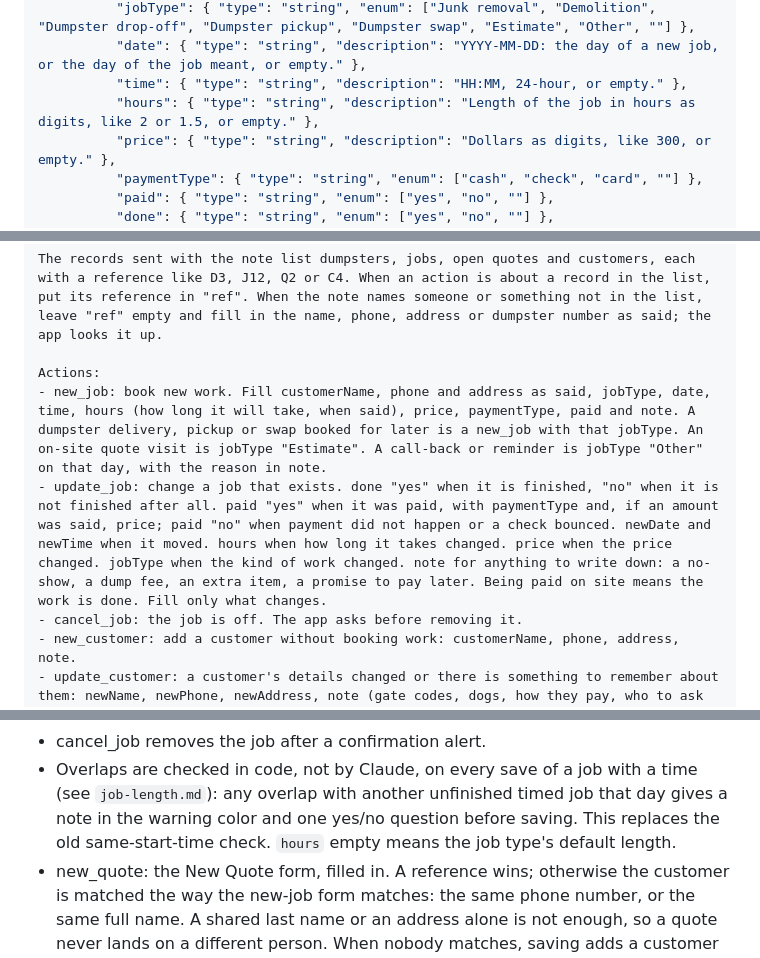
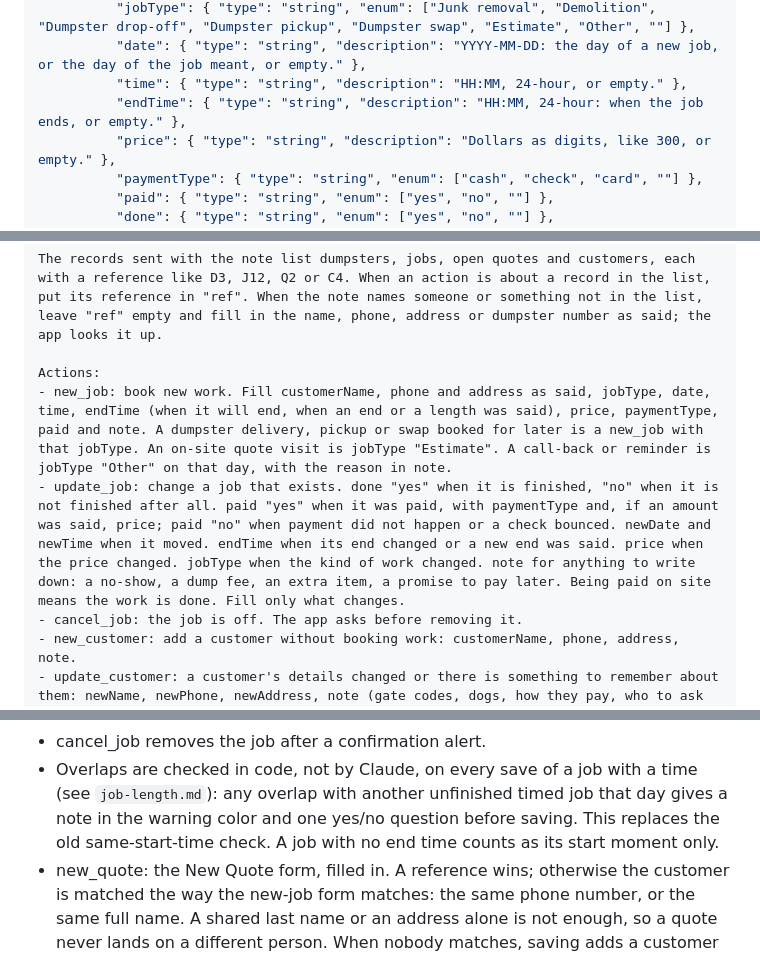
Before and after one commit to ksremedia-spec/Ace-junk-removal, a Markdown page: docs/assistant-actions.md, 3 parts joined by grey strips. Rendered like a GitHub page.

```diff
--- a/docs/assistant-actions.md
+++ b/docs/assistant-actions.md
@@ -130,7 +130,7 @@ allow other properties.
           "jobType": { "type": "string", "enum": ["Junk removal", "Demolition", "Dumpster drop-off", "Dumpster pickup", "Dumpster swap", "Estimate", "Other", ""] },
           "date": { "type": "string", "description": "YYYY-MM-DD: the day of a new job, or the day of the job meant, or empty." },
           "time": { "type": "string", "description": "HH:MM, 24-hour, or empty." },
-          "hours": { "type": "string", "description": "Length of the job in hours as digits, like 2 or 1.5, or empty." },
+          "endTime": { "type": "string", "description": "HH:MM, 24-hour: when the job ends, or empty." },
           "price": { "type": "string", "description": "Dollars as digits, like 300, or empty." },
           "paymentType": { "type": "string", "enum": ["cash", "check", "card", ""] },
           "paid": { "type": "string", "enum": ["yes", "no", ""] },
@@ -198,8 +198,8 @@ The person speaking is Ashley in the office (booking work, answering the phone,
 The records sent with the note list dumpsters, jobs, open quotes and customers, each with a reference like D3, J12, Q2 or C4. When an action is about a record in the list, put its reference in "ref". When the note names someone or something not in the list, leave "ref" empty and fill in the name, phone, address or dumpster number as said; the app looks it up.
 
 Actions:
-- new_job: book new work. Fill customerName, phone and address as said, jobType, date, time, hours (how long it will take, when said), price, paymentType, paid and note. A dumpster delivery, pickup or swap booked for later is a new_job with that jobType. An on-site quote visit is jobType "Estimate". A call-back or reminder is jobType "Other" on that day, with the reason in note.
-- update_job: change a job that exists. done "yes" when it is finished, "no" when it is not finished after all. paid "yes" when it was paid, with paymentType and, if an amount was said, price; paid "no" when payment did not happen or a check bounced. newDate and newTime when it moved. hours when how long it takes changed. price when the price changed. jobType when the kind of work changed. note for anything to write down: a no-show, a dump fee, an extra item, a promise to pay later. Being paid on site means the work is done. Fill only what changes.
+- new_job: book new work. Fill customerName, phone and address as said, jobType, date, time, endTime (when it will end, when an end or a length was said), price, paymentType, paid and note. A dumpster delivery, pickup or swap booked for later is a new_job with that jobType. An on-site quote visit is jobType "Estimate". A call-back or reminder is jobType "Other" on that day, with the reason in note.
+- update_job: change a job that exists. done "yes" when it is finished, "no" when it is not finished after all. paid "yes" when it was paid, with paymentType and, if an amount was said, price; paid "no" when payment did not happen or a check bounced. newDate and newTime when it moved. endTime when its end changed or a new end was said. price when the price changed. jobType when the kind of work changed. note for anything to write down: a no-show, a dump fee, an extra item, a promise to pay later. Being paid on site means the work is done. Fill only what changes.
 - cancel_job: the job is off. The app asks before removing it.
 - new_customer: add a customer without booking work: customerName, phone, address, note.
 - update_customer: a customer's details changed or there is something to remember about them: newName, newPhone, newAddress, note (gate codes, dogs, how they pay, who to ask for).
@@ -309,8 +308,8 @@ Totals: owed $19,550 from 31 jobs; done this week $2,140 from 6 jobs; booked tod
 - Overlaps are checked in code, not by Claude, on every save of a job with a
   time (see `job-length.md`): any overlap with another unfinished timed job
   that day gives a note in the warning color and one yes/no question before
-  saving. This replaces the old same-start-time check. `hours` empty means
-  the job type's default length.
+  saving. This replaces the old same-start-time check. A job with no end
+  time counts as its start moment only.
 - new_quote: the New Quote form, filled in. A reference wins; otherwise the
   customer is matched the way the new-job form matches: the same phone
   number, or the same full name. A shared last name or an address alone is
```
Also changed, not shown: other parts of docs/assistant-actions.md (+9 -10 lines), docs/job-length.md (+44 -49 lines).
